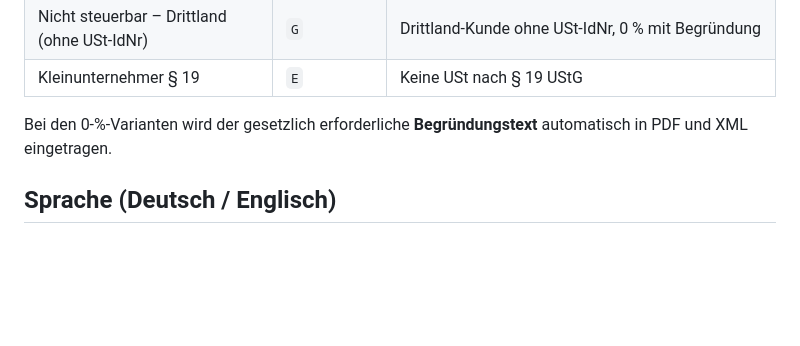
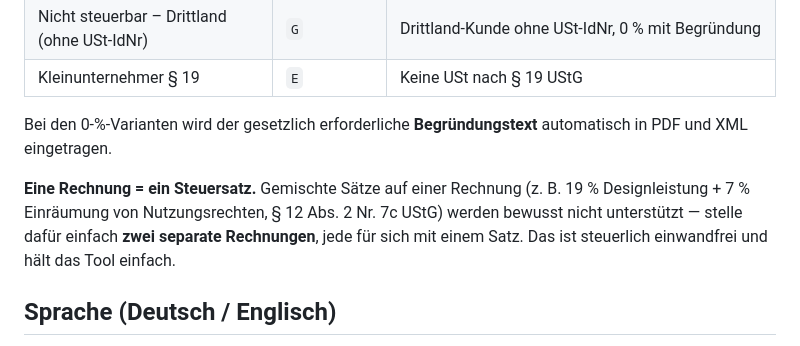
Before and after one commit to timhoefer/eRechnung, a Markdown page: README.md, the part around the change. Drawn GitHub-style; blank space fills up the shorter version.

Commit message:
README: Ein-Steuersatz-Limit dokumentiert (A3)
Gemischte Sätze (z. B. 19 % Leistung + 7 % Nutzungsrechte) als zwei
separate Rechnungen stellen; bewusstes Design-Limit statt Mehrsatz-Umbau.

Co-Authored-By: Claude Fable 5 <noreply@anthropic.com>

```diff
--- a/README.md
+++ b/README.md
@@ -33,6 +33,11 @@ werden lokal in `seller.json` abgelegt und bei jeder Rechnung wiederverwendet.
 
 Bei den 0-%-Varianten wird der gesetzlich erforderliche **Begründungstext** automatisch
 in PDF und XML eingetragen.
+
+**Eine Rechnung = ein Steuersatz.** Gemischte Sätze auf einer Rechnung (z. B. 19 %
+Designleistung + 7 % Einräumung von Nutzungsrechten, § 12 Abs. 2 Nr. 7c UStG) werden
+bewusst nicht unterstützt — stelle dafür einfach **zwei separate Rechnungen**, jede für
+sich mit einem Satz. Das ist steuerlich einwandfrei und hält das Tool einfach.
 
 ## Sprache (Deutsch / Englisch)
 
```
